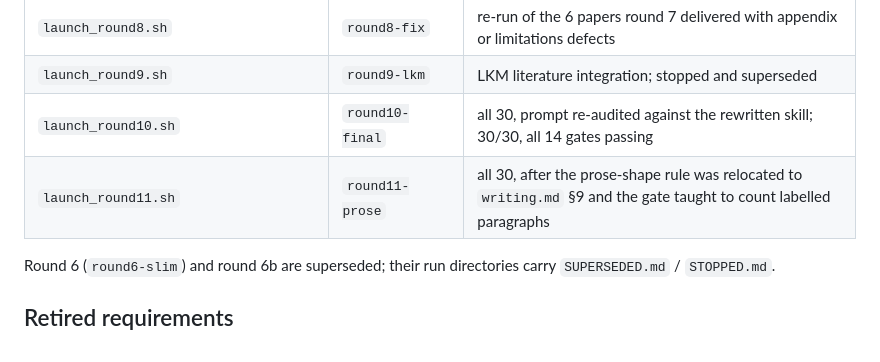
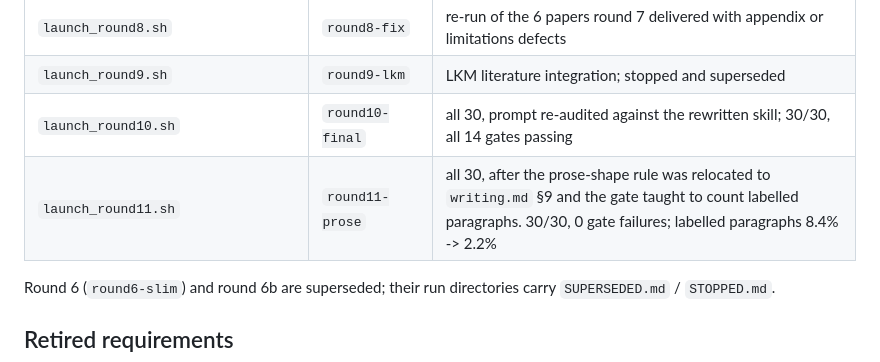
Before and after one commit to a-green-hand-jack/GeWu_Auto_Writing, a Markdown page: tools/launchers/README.md, the part around the change. Drawn GitHub-style.

```diff
--- a/tools/launchers/README.md
+++ b/tools/launchers/README.md
@@ -37,7 +37,7 @@ was for and how a delivered defect was addressed.
 | `launch_round8.sh` | `round8-fix` | re-run of the 6 papers round 7 delivered with appendix or limitations defects |
 | `launch_round9.sh` | `round9-lkm` | LKM literature integration; stopped and superseded |
 | `launch_round10.sh` | `round10-final` | all 30, prompt re-audited against the rewritten skill; 30/30, all 14 gates passing |
-| `launch_round11.sh` | `round11-prose` | all 30, after the prose-shape rule was relocated to `writing.md` §9 and the gate taught to count labelled paragraphs |
+| `launch_round11.sh` | `round11-prose` | all 30, after the prose-shape rule was relocated to `writing.md` §9 and the gate taught to count labelled paragraphs. 30/30, 0 gate failures; labelled paragraphs 8.4% -> 2.2% |
 
 Round 6 (`round6-slim`) and round 6b are superseded; their run directories carry
 `SUPERSEDED.md` / `STOPPED.md`.
```
Also changed, not shown: .agents/memory/paper_writing_policy.md (+12 -0 lines).
